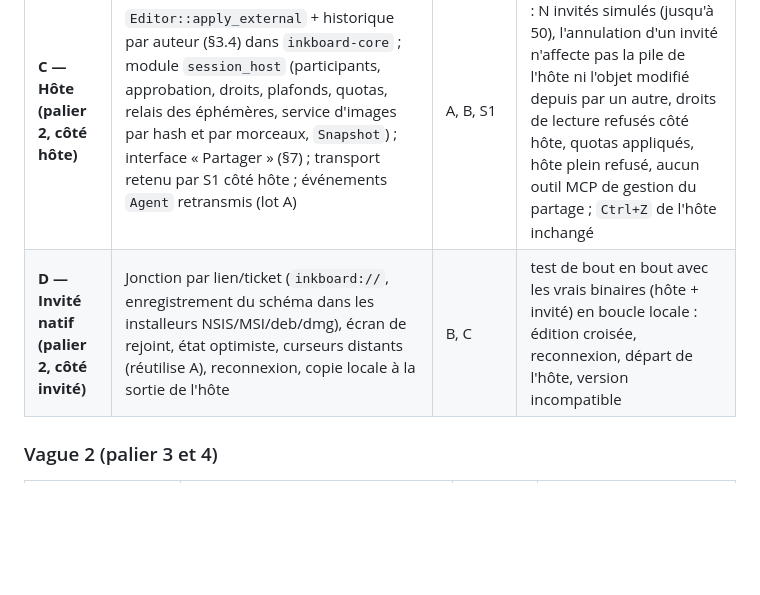
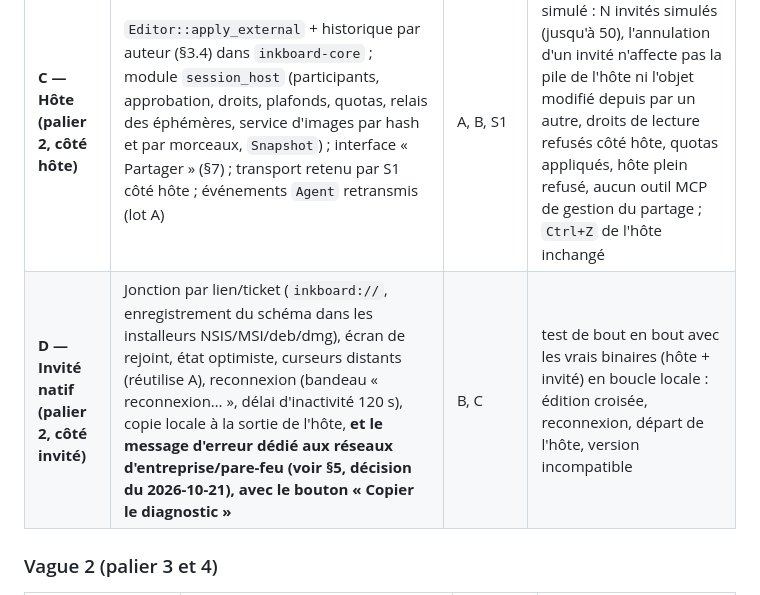
Before and after one commit to VictorLetirand/inkboard, a Markdown page: context/PLAN_REMOTE.md, the part around the change. GitHub-like rendering; blank space fills up the shorter version.

Commit message:
docs(plan-remote): the corporate network error message is part of lot D
Co-Authored-By: Claude Sonnet 5.5 <noreply@anthropic.com>

```diff
--- a/context/PLAN_REMOTE.md
+++ b/context/PLAN_REMOTE.md
@@ -158,7 +158,7 @@ L'agent agit déjà dans l'application de l'hôte (mode direct). On y branche la
 | Lot | Contenu | Dépend de | Critères |
 |---|---|---|---|
 | **C — Hôte (palier 2, côté hôte)** | `Editor::apply_external` + historique par auteur (§3.4) dans `inkboard-core` ; module `session_host` (participants, approbation, droits, plafonds, quotas, relais des éphémères, service d'images par hash et par morceaux, `Snapshot`) ; interface « Partager » (§7) ; transport retenu par S1 côté hôte ; événements `Agent` retransmis (lot A) | A, B, S1 | tests avec transport simulé : N invités simulés (jusqu'à 50), l'annulation d'un invité n'affecte pas la pile de l'hôte ni l'objet modifié depuis par un autre, droits de lecture refusés côté hôte, quotas appliqués, hôte plein refusé, aucun outil MCP de gestion du partage ; `Ctrl+Z` de l'hôte inchangé |
-| **D — Invité natif (palier 2, côté invité)** | Jonction par lien/ticket (`inkboard://`, enregistrement du schéma dans les installeurs NSIS/MSI/deb/dmg), écran de rejoint, état optimiste, curseurs distants (réutilise A), reconnexion, copie locale à la sortie de l'hôte | B, C | test de bout en bout avec les vrais binaires (hôte + invité) en boucle locale : édition croisée, reconnexion, départ de l'hôte, version incompatible |
+| **D — Invité natif (palier 2, côté invité)** | Jonction par lien/ticket (`inkboard://`, enregistrement du schéma dans les installeurs NSIS/MSI/deb/dmg), écran de rejoint, état optimiste, curseurs distants (réutilise A), reconnexion (bandeau « reconnexion… », délai d'inactivité 120 s), copie locale à la sortie de l'hôte, **et le message d'erreur dédié aux réseaux d'entreprise/pare-feu (voir §5, décision du 2026-10-21), avec le bouton « Copier le diagnostic »** | B, C | test de bout en bout avec les vrais binaires (hôte + invité) en boucle locale : édition croisée, reconnexion, départ de l'hôte, version incompatible |
 
 ### Vague 2 (palier 3 et 4)
 
```
